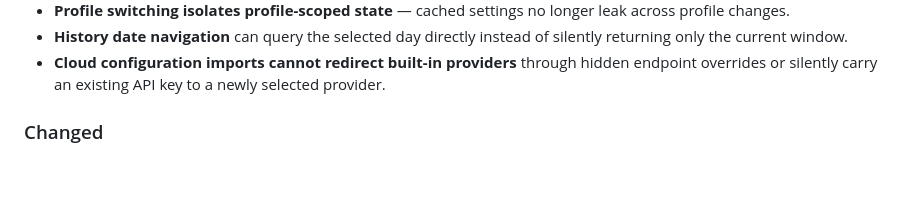
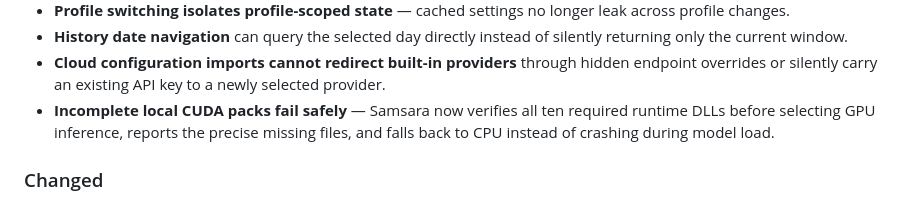
Before and after one commit to Morne-Ingstar/Samsara, a Markdown page: CHANGELOG.md, the part around the change. GitHub-like rendering; blank space fills up the shorter version.

Commit message:
docs(release): note incomplete CUDA pack guard

```diff
--- a/CHANGELOG.md
+++ b/CHANGELOG.md
@@ -65,6 +65,9 @@ browser DOM path alongside its Windows UI Automation fallback.
 - **Cloud configuration imports cannot redirect built-in providers** through
   hidden endpoint overrides or silently carry an existing API key to a newly
   selected provider.
+- **Incomplete local CUDA packs fail safely** — Samsara now verifies all ten
+  required runtime DLLs before selecting GPU inference, reports the precise
+  missing files, and falls back to CPU instead of crashing during model load.
 
 ### Changed
 
```
